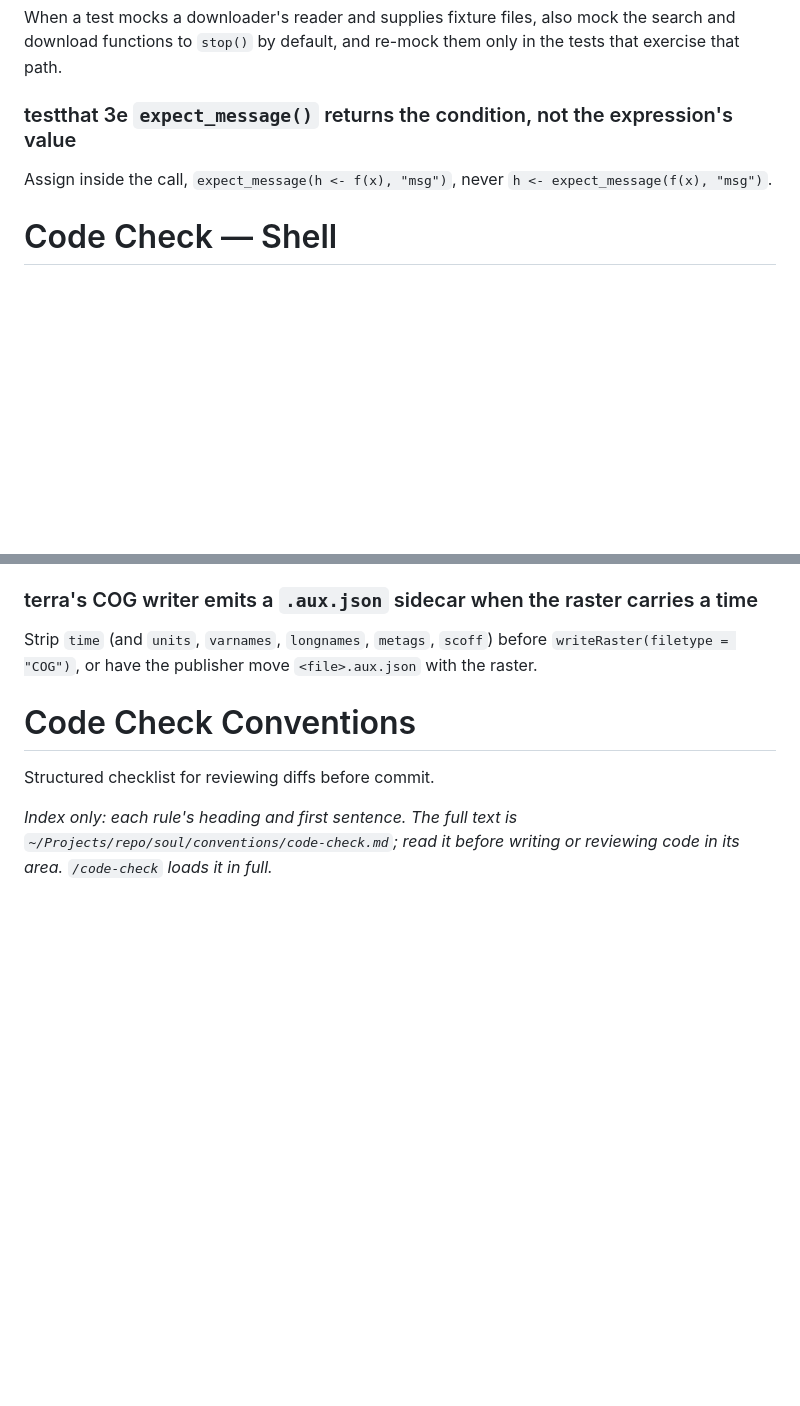
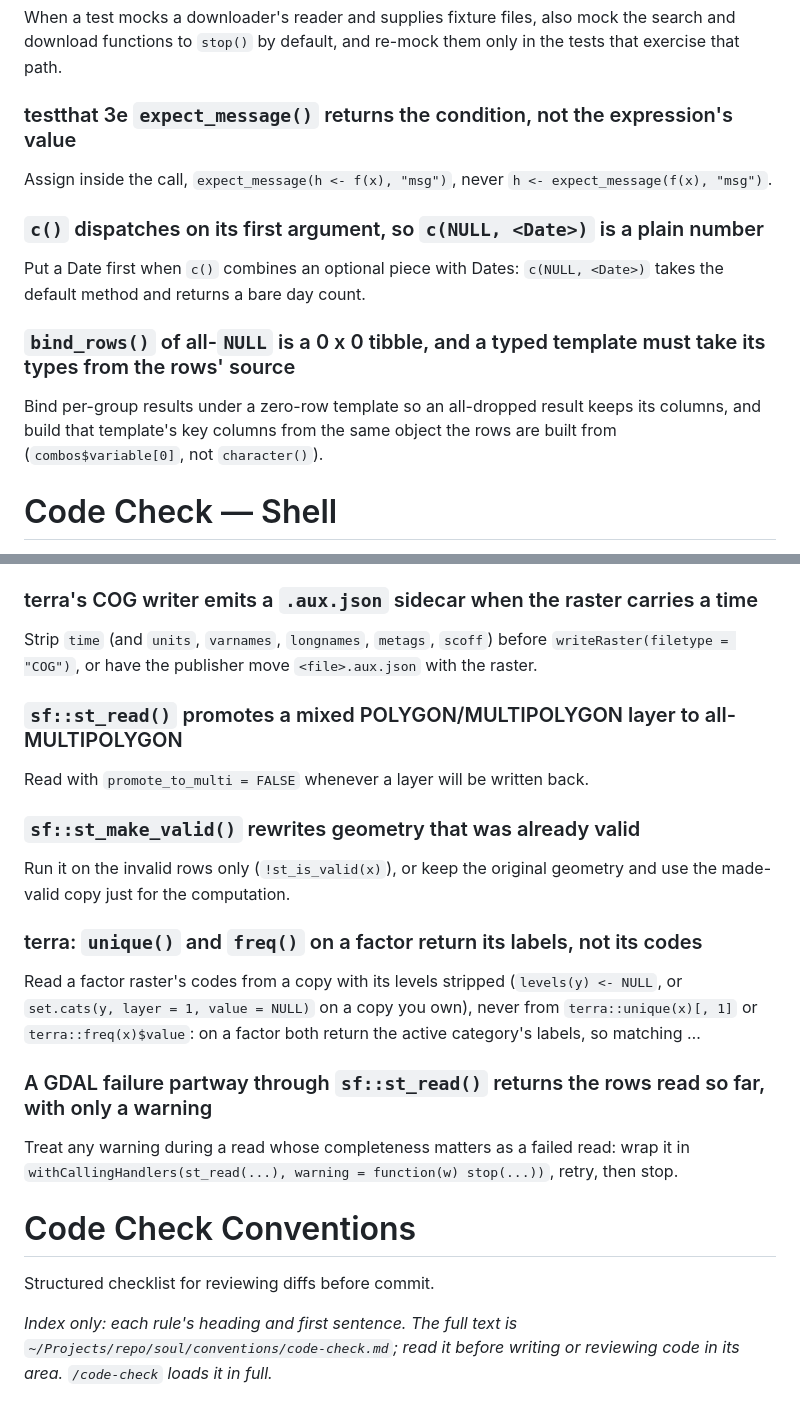
Before and after one commit to NewGraphEnvironment/water-temp-bc, a Markdown page: CLAUDE.md, 2 parts joined by grey strips. Rendered like a GitHub page; blank space fills up the shorter version.

Commit message:
Sync CLAUDE.md with current soul conventions
Regenerates the section below the soul marker. Content above the marker
is unchanged.

Source: soul origin/main@324826b

Co-Authored-By: Claude Opus 5 <noreply@anthropic.com>

```diff
--- a/CLAUDE.md
+++ b/CLAUDE.md
@@ -576,6 +576,12 @@ When a test mocks a downloader's reader and supplies fixture files, also mock th
 ### testthat 3e `expect_message()` returns the condition, not the expression's value
 Assign inside the call, `expect_message(h <- f(x), "msg")`, never `h <- expect_message(f(x), "msg")`.
 
+### `c()` dispatches on its first argument, so `c(NULL, <Date>)` is a plain number
+Put a Date first when `c()` combines an optional piece with Dates: `c(NULL, <Date>)` takes the default method and returns a bare day count.
+
+### `bind_rows()` of all-`NULL` is a 0 x 0 tibble, and a typed template must take its types from the rows' source
+Bind per-group results under a zero-row template so an all-dropped result keeps its columns, and build that template's key columns from the same object the rows are built from (`combos$variable[0]`, not `character()`).
+
 # Code Check — Shell
 Tool-level traps in bash, sed, git and `gh`, and in the host toolchain those commands depend on.
 
@@ -894,6 +900,18 @@ Select layers by name after `terra::rast()` of a `gdalcubes::write_ncdf()` outpu
 
 ### terra's COG writer emits a `.aux.json` sidecar when the raster carries a time
 Strip `time` (and `units`, `varnames`, `longnames`, `metags`, `scoff`) before `writeRaster(filetype = "COG")`, or have the publisher move `<file>.aux.json` with the raster.
+
+### `sf::st_read()` promotes a mixed POLYGON/MULTIPOLYGON layer to all-MULTIPOLYGON
+Read with `promote_to_multi = FALSE` whenever a layer will be written back.
+
+### `sf::st_make_valid()` rewrites geometry that was already valid
+Run it on the invalid rows only (`!st_is_valid(x)`), or keep the original geometry and use the made-valid copy just for the computation.
+
+### terra: `unique()` and `freq()` on a factor return its labels, not its codes
+Read a factor raster's codes from a copy with its levels stripped (`levels(y) <- NULL`, or `set.cats(y, layer = 1, value = NULL)` on a copy you own), never from `terra::unique(x)[, 1]` or `terra::freq(x)$value`: on a factor both return the active category's labels, so matching …
+
+### A GDAL failure partway through `sf::st_read()` returns the rows read so far, with only a warning
+Treat any warning during a read whose completeness matters as a failed read: wrap it in `withCallingHandlers(st_read(...), warning = function(w) stop(...))`, retry, then stop.
 
 # Code Check Conventions
 Structured checklist for reviewing diffs before commit.
```
